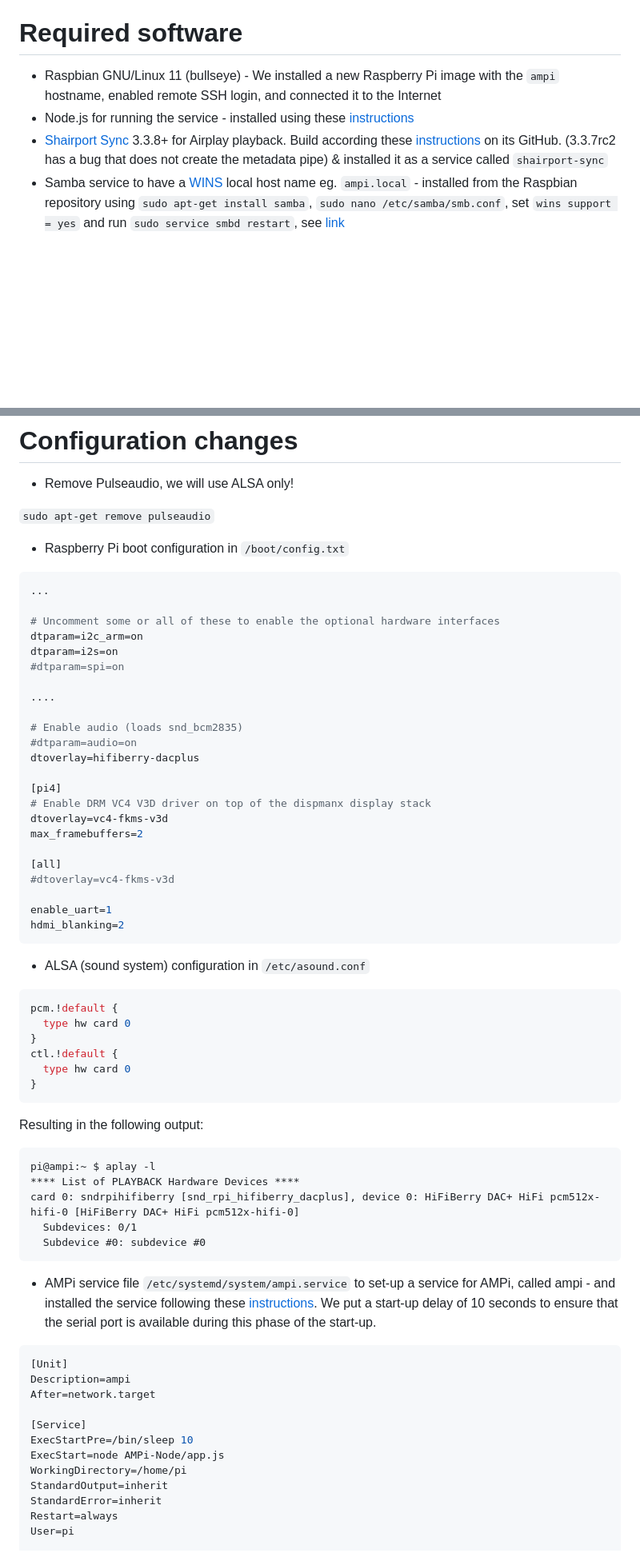
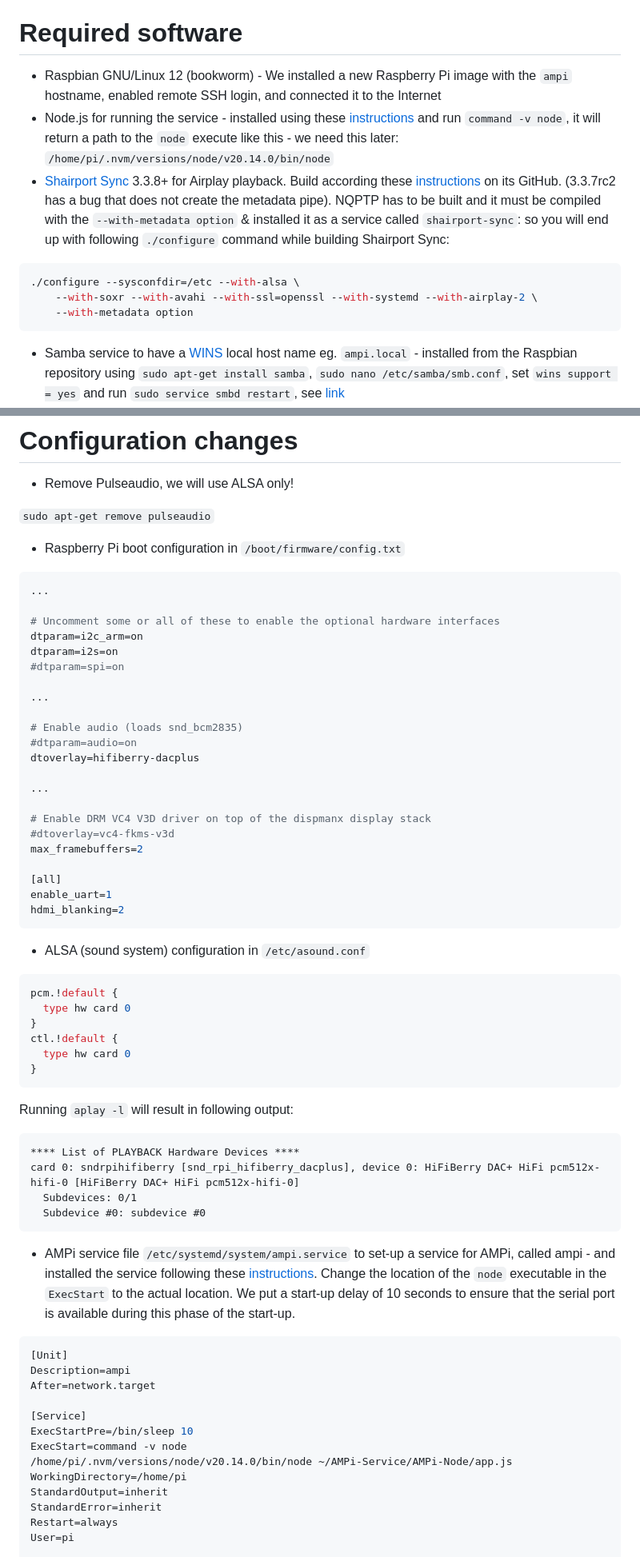
Before and after one commit to bjaan/AMPi-Service, a Markdown page: README.md, 2 parts joined by grey strips. Shown at 80% size. Drawn GitHub-style; blank space fills up the shorter version.

Commit message:
Debian 12 (bookwork) update

````diff
--- a/README.md
+++ b/README.md
@@ -82,9 +82,15 @@ At the moment the service software is written using Node.js, future plans are to
 
 # Required software
 
-* Raspbian GNU/Linux 11 (bullseye) - We installed a new Raspberry Pi image with the `ampi` hostname, enabled remote SSH login, and connected it to the Internet
-* Node.js for running the service - installed using these [instructions](https://www.instructables.com/Install-Nodejs-and-Npm-on-Raspberry-Pi/)
-* [Shairport Sync](https://github.com/mikebrady/shairport-sync) 3.3.8+ for Airplay playback. Build according these [instructions](https://github.com/mikebrady/shairport-sync/blob/master/INSTALL.md) on its GitHub. (3.3.7rc2 has a bug that does not create the metadata pipe) & installed it as a service called `shairport-sync`
+* Raspbian GNU/Linux 12 (bookworm) - We installed a new Raspberry Pi image with the `ampi` hostname, enabled remote SSH login, and connected it to the Internet
+* Node.js for running the service - installed using these [instructions](https://www.instructables.com/Install-Nodejs-and-Npm-on-Raspberry-Pi/) and run `command -v node`, it will return a path to the `node` execute like this - we need this later: `/home/pi/.nvm/versions/node/v20.14.0/bin/node`
+* [Shairport Sync](https://github.com/mikebrady/shairport-sync) 3.3.8+ for Airplay playback. Build according these [instructions](https://github.com/mikebrady/shairport-sync/blob/master/BUILD.md) on its GitHub.  (3.3.7rc2 has a bug that does not create the metadata pipe). NQPTP has to be built and it must be compiled with the `--with-metadata option` & installed it as a service called `shairport-sync`:
+so you will end up with following `./configure` command while building Shairport Sync:
+```sh
+./configure --sysconfdir=/etc --with-alsa \
+    --with-soxr --with-avahi --with-ssl=openssl --with-systemd --with-airplay-2 \
+    --with-metadata option
+```
 * Samba service to have a [WINS](https://en.wikipedia.org/wiki/Windows_Internet_Name_Service) local host name eg. `ampi.local` - installed from the Raspbian repository using `sudo apt-get install samba`, `sudo nano /etc/samba/smb.conf`, set `wins support = yes` and run `sudo service smbd restart`, see [link](https://www.raspberrypi.org/forums/viewtopic.php?t=213401)
 * Pianobar - when Pandora Music is required, see the [pandorasbox](https://github.com/bjaan/pandorasbox) repository how to properly configure the pianobar service, make sure it is disabled on start-up
 * Mplayer - for CD playback - Installed through the Raspbian repository using `sudo apt-get install mplayer`, for more details so below
@@ -116,7 +122,7 @@ The software will run under the context of the _pi_ user and therefore the home-
 
 `sudo apt-get remove pulseaudio`
 
-* Raspberry Pi boot configuration in `/boot/config.txt`
+* Raspberry Pi boot configuration in `/boot/firmware/config.txt`
 ```sh
 ...
 
@@ -125,20 +131,19 @@ dtparam=i2c_arm=on
 dtparam=i2s=on
 #dtparam=spi=on
 
-....
+...
 
 # Enable audio (loads snd_bcm2835)
 #dtparam=audio=on
 dtoverlay=hifiberry-dacplus
 
-[pi4]
+...
+
 # Enable DRM VC4 V3D driver on top of the dispmanx display stack
-dtoverlay=vc4-fkms-v3d
+#dtoverlay=vc4-fkms-v3d
 max_framebuffers=2
 
 [all]
-#dtoverlay=vc4-fkms-v3d
-
 enable_uart=1
 hdmi_blanking=2
 ```
@@ -153,16 +158,15 @@ ctl.!default {
 }
 ```
 
-Resulting in the following output:
+Running `aplay -l` will result in following output:
 ```
-pi@ampi:~ $ aplay -l
 **** List of PLAYBACK Hardware Devices ****
 card 0: sndrpihifiberry [snd_rpi_hifiberry_dacplus], device 0: HiFiBerry DAC+ HiFi pcm512x-hifi-0 [HiFiBerry DAC+ HiFi pcm512x-hifi-0]
   Subdevices: 0/1
   Subdevice #0: subdevice #0
 ```
 
-* AMPi service file `/etc/systemd/system/ampi.service` to set-up a service for AMPi, called ampi - and installed the service following these [instructions](https://www.shubhamdipt.com/blog/how-to-create-a-systemd-service-in-linux/).  We put a start-up delay of 10 seconds to ensure that the serial port is available during this phase of the start-up.
+* AMPi service file `/etc/systemd/system/ampi.service` to set-up a service for AMPi, called ampi - and installed the service following these [instructions](https://www.shubhamdipt.com/blog/how-to-create-a-systemd-service-in-linux/).  Change the location of the `node` executable in the `ExecStart` to the actual location. We put a start-up delay of 10 seconds to ensure that the serial port is available during this phase of the start-up.
 ```ini
 [Unit]
 Description=ampi
@@ -170,7 +174,8 @@ After=network.target
 
 [Service]
 ExecStartPre=/bin/sleep 10
-ExecStart=node AMPi-Node/app.js
+ExecStart=command -v node
+/home/pi/.nvm/versions/node/v20.14.0/bin/node ~/AMPi-Service/AMPi-Node/app.js
 WorkingDirectory=/home/pi
 StandardOutput=inherit
 StandardError=inherit
````
